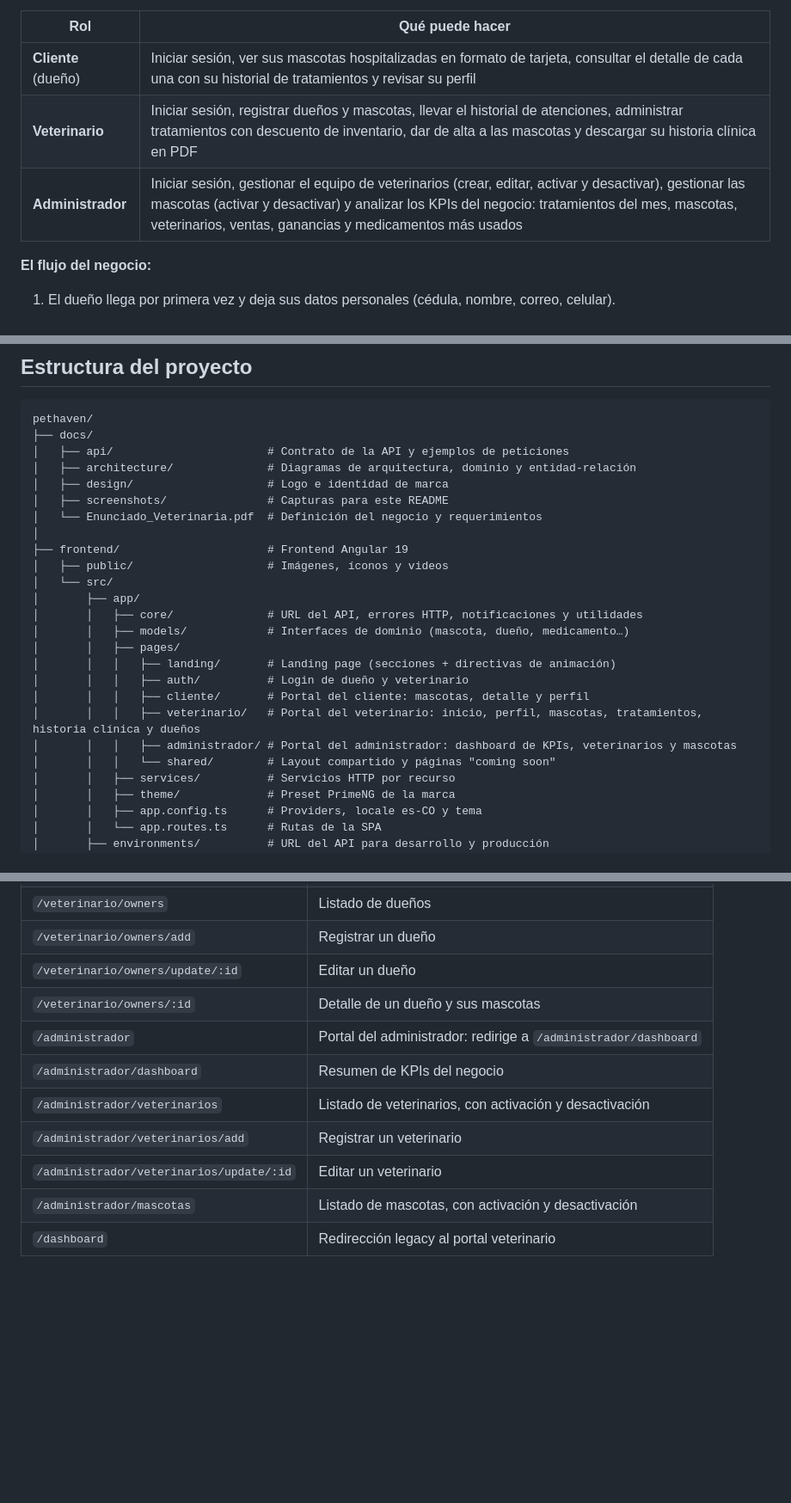
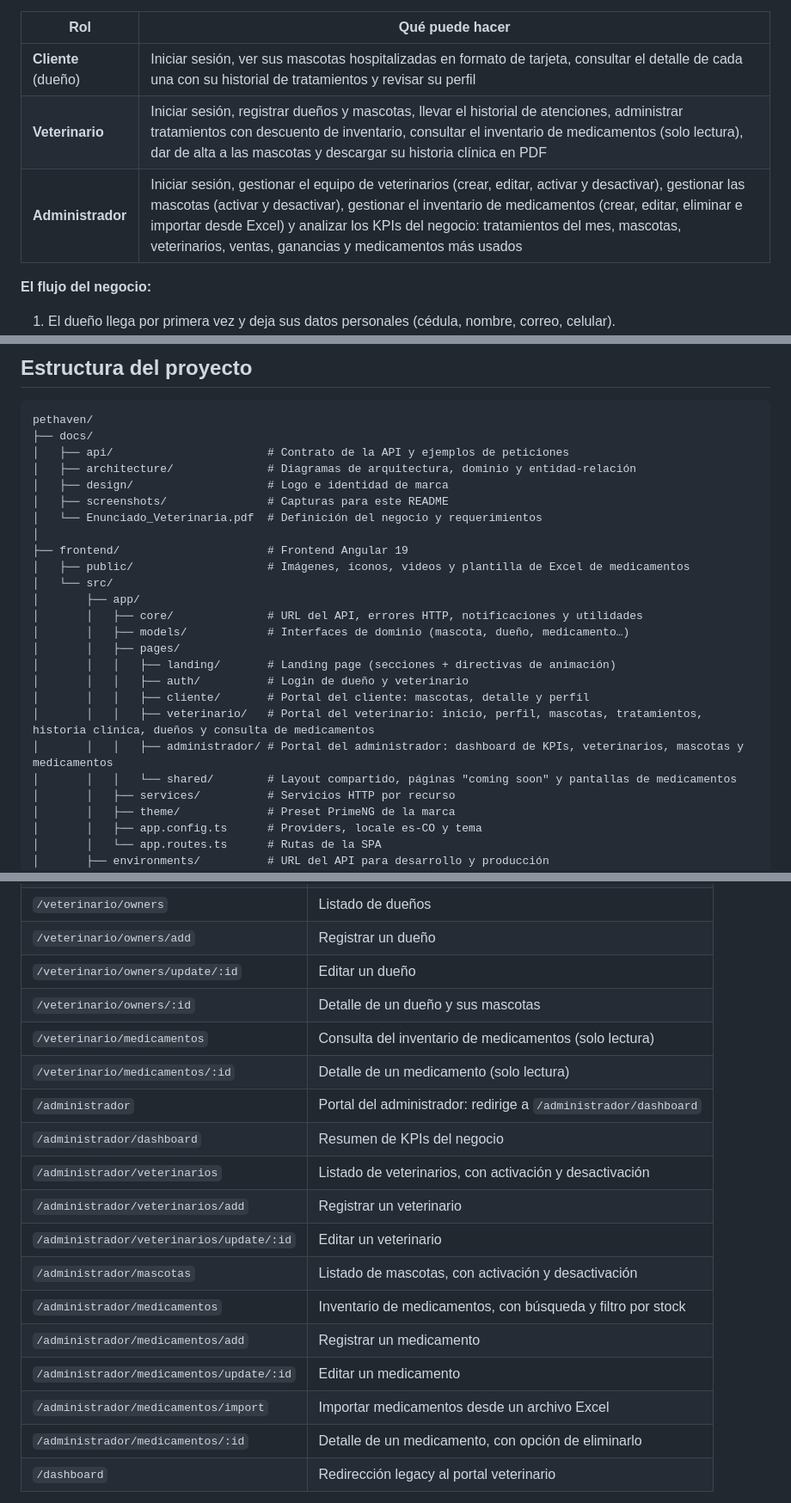
Before and after one commit to JoythDev/pethaven, a Markdown page: README.md, 3 parts joined by grey strips. Shown at 86% size. Drawn GitHub-style; blank space fills up the shorter version.

Commit message:
Update documentation to reflect medication management features

```diff
--- a/README.md
+++ b/README.md
@@ -30,8 +30,8 @@ Hasta ahora, buena parte de la operación vivía en papel y en hojas de Excel: e
 | Rol | Qué puede hacer |
 |---|---|
 | **Cliente** (dueño) | Iniciar sesión, ver sus mascotas hospitalizadas en formato de tarjeta, consultar el detalle de cada una con su historial de tratamientos y revisar su perfil |
-| **Veterinario** | Iniciar sesión, registrar dueños y mascotas, llevar el historial de atenciones, administrar tratamientos con descuento de inventario, dar de alta a las mascotas y descargar su historia clínica en PDF |
-| **Administrador** | Iniciar sesión, gestionar el equipo de veterinarios (crear, editar, activar y desactivar), gestionar las mascotas (activar y desactivar) y analizar los KPIs del negocio: tratamientos del mes, mascotas, veterinarios, ventas, ganancias y medicamentos más usados |
+| **Veterinario** | Iniciar sesión, registrar dueños y mascotas, llevar el historial de atenciones, administrar tratamientos con descuento de inventario, consultar el inventario de medicamentos (solo lectura), dar de alta a las mascotas y descargar su historia clínica en PDF |
+| **Administrador** | Iniciar sesión, gestionar el equipo de veterinarios (crear, editar, activar y desactivar), gestionar las mascotas (activar y desactivar), gestionar el inventario de medicamentos (crear, editar, eliminar e importar desde Excel) y analizar los KPIs del negocio: tratamientos del mes, mascotas, veterinarios, ventas, ganancias y medicamentos más usados |
 
 **El flujo del negocio:**
 
@@ -205,7 +206,7 @@ pethaven/
 │   └── Enunciado_Veterinaria.pdf  # Definición del negocio y requerimientos
 │
 ├── frontend/                      # Frontend Angular 19
-│   ├── public/                    # Imágenes, íconos y videos
+│   ├── public/                    # Imágenes, íconos, videos y plantilla de Excel de medicamentos
 │   └── src/
 │       ├── app/
 │       │   ├── core/              # URL del API, errores HTTP, notificaciones y utilidades
@@ -214,9 +215,9 @@ pethaven/
 │       │   │   ├── landing/       # Landing page (secciones + directivas de animación)
 │       │   │   ├── auth/          # Login de dueño y veterinario
 │       │   │   ├── cliente/       # Portal del cliente: mascotas, detalle y perfil
-│       │   │   ├── veterinario/   # Portal del veterinario: inicio, perfil, mascotas, tratamientos, historia clínica y dueños
-│       │   │   ├── administrador/ # Portal del administrador: dashboard de KPIs, veterinarios y mascotas
-│       │   │   └── shared/        # Layout compartido y páginas "coming soon"
+│       │   │   ├── veterinario/   # Portal del veterinario: inicio, perfil, mascotas, tratamientos, historia clínica, dueños y consulta de medicamentos
+│       │   │   ├── administrador/ # Portal del administrador: dashboard de KPIs, veterinarios, mascotas y medicamentos
+│       │   │   └── shared/        # Layout compartido, páginas "coming soon" y pantallas de medicamentos
 │       │   ├── services/          # Servicios HTTP por recurso
 │       │   ├── theme/             # Preset PrimeNG de la marca
 │       │   ├── app.config.ts      # Providers, locale es-CO y tema
@@ -354,12 +355,19 @@ Los recursos viven bajo `/api/**`: `auth`, `owners`, `pets`, `veterinarians`, `d
 | `/veterinario/owners/add` | Registrar un dueño |
 | `/veterinario/owners/update/:id` | Editar un dueño |
 | `/veterinario/owners/:id` | Detalle de un dueño y sus mascotas |
+| `/veterinario/medicamentos` | Consulta del inventario de medicamentos (solo lectura) |
+| `/veterinario/medicamentos/:id` | Detalle de un medicamento (solo lectura) |
 | `/administrador` | Portal del administrador: redirige a `/administrador/dashboard` |
 | `/administrador/dashboard` | Resumen de KPIs del negocio |
 | `/administrador/veterinarios` | Listado de veterinarios, con activación y desactivación |
 | `/administrador/veterinarios/add` | Registrar un veterinario |
 | `/administrador/veterinarios/update/:id` | Editar un veterinario |
 | `/administrador/mascotas` | Listado de mascotas, con activación y desactivación |
+| `/administrador/medicamentos` | Inventario de medicamentos, con búsqueda y filtro por stock |
+| `/administrador/medicamentos/add` | Registrar un medicamento |
+| `/administrador/medicamentos/update/:id` | Editar un medicamento |
+| `/administrador/medicamentos/import` | Importar medicamentos desde un archivo Excel |
+| `/administrador/medicamentos/:id` | Detalle de un medicamento, con opción de eliminarlo |
 | `/dashboard` | Redirección legacy al portal veterinario |
 
 > La autenticación es provisional: la sesión se guarda en `sessionStorage` y todavía no hay token ni guards de rol; cualquier portal es accesible por URL directa hasta la Entrega 3 (F13).
```
Also changed, not shown: other parts of README.md (+4 -3 lines).
